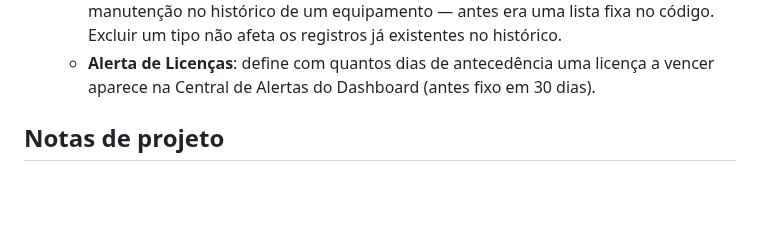
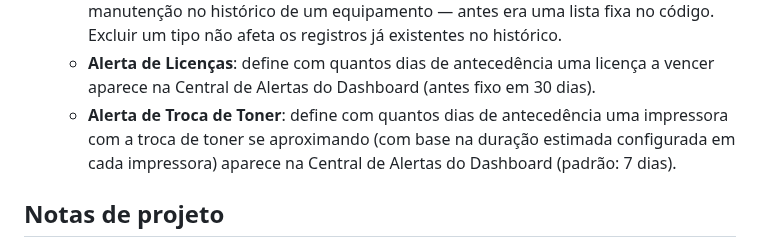
Before and after one commit to SalomaoKonjunski/Web-SCATI, a Markdown page: web-scati/web-scati/README.md, the part around one of its changes. GitHub-like rendering; blank space fills up the shorter version.

```diff
--- a/web-scati/web-scati/README.md
+++ b/web-scati/web-scati/README.md
@@ -289,6 +311,10 @@ web-scati/
   - **Alerta de Licenças**: define com quantos dias de antecedência uma
     licença a vencer aparece na Central de Alertas do Dashboard (antes
     fixo em 30 dias).
+  - **Alerta de Troca de Toner**: define com quantos dias de antecedência
+    uma impressora com a troca de toner se aproximando (com base na
+    duração estimada configurada em cada impressora) aparece na Central de
+    Alertas do Dashboard (padrão: 7 dias).
 
 ## Notas de projeto
 
```
Also changed, not shown: other parts of web-scati/web-scati/README.md (+24 -2 lines).
